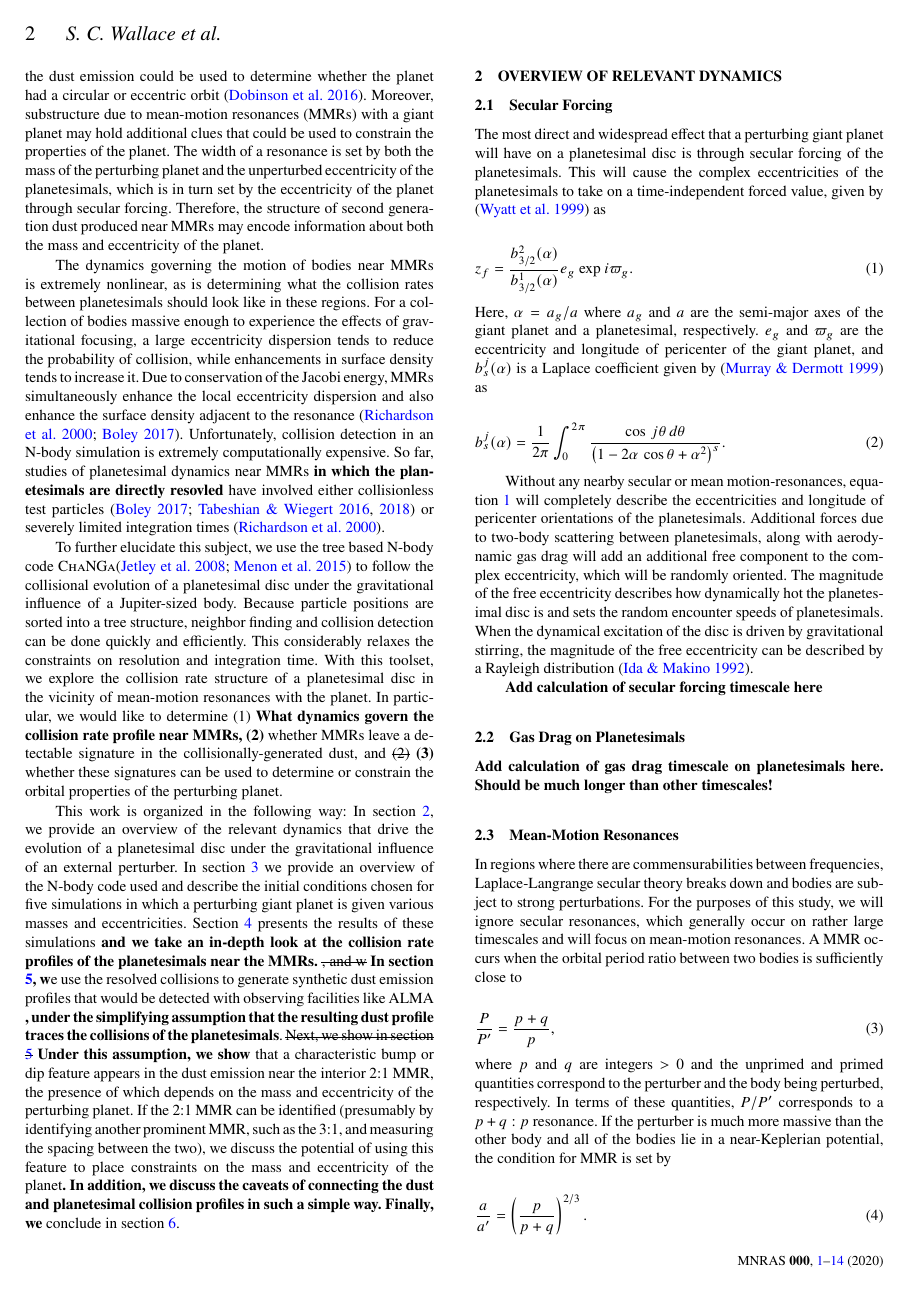
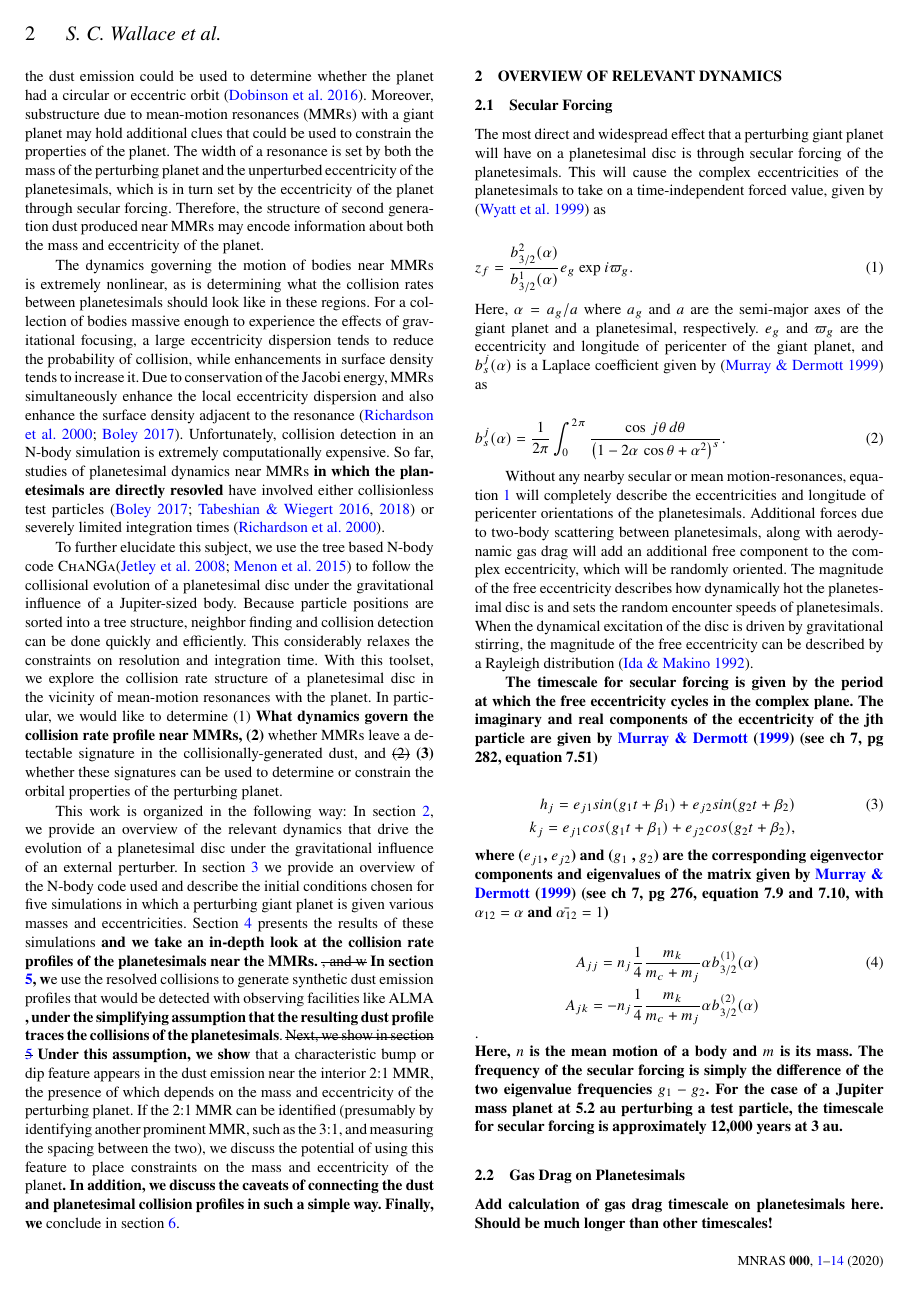
Before and after one commit to spencerw/planetesimal_coll_paper, a LaTeX paper (main.tex): page 2 of 16. Compiled offline with pdfLaTeX; a LaTeX package or settings file that is missing is left out.

Commit message:
Add calculation of secular forcing timescale

```diff
--- a/main.tex
+++ b/main.tex
@@ -130,7 +130,21 @@ magnitude of the free eccentricity describes how dynamically hot the planetesima
 planetesimals. When the dynamical excitation of the disc is driven by gravitational stirring, the magnitude of the free eccentricity can
 be described by a Rayleigh distribution \citep{1992Icar...96..107I}.
 
-\textbf{Add calculation of secular forcing timescale here}
+\textbf{The timescale for secular forcing is given by the period at which the free eccentricity cycles in the complex plane. The imaginary and real components of the eccentricity of the jth particle are given by \citet{1999ssd..book.....M} (see ch 7, pg 282, equation 7.51)}
+
+\begin{eqnarray}\label{eq:kandh}
+	h_{j} = e_{j1} sin (g_{1} t + \beta_{1}) + e_{j2} sin (g_{2} t + \beta_{2}) \\ \nonumber
+	k_{j} = e_{j1} cos (g_{1} t + \beta_{1}) + e_{j2} cos (g_{2} t + \beta_{2}),
+\end{eqnarray}
+
+\noindent \textbf{where  ($e_{j1}$, $e_{j2}$) and ($g_{1}$ , $g_{2}$) are the corresponding eigenvector components and eigenvalues of the matrix given by \citet{1999ssd..book.....M} (see ch 7, pg 276, equation 7.9 and 7.10, with $\alpha_{12} = \alpha$ and $\bar{\alpha_{12}} = 1$)}
+
+\begin{eqnarray}\label{eq:pert_matrix}
+	A_{jj} = n_{j} \frac{1}{4} \frac{m_{k}}{m_{c} + m_{j}} \alpha b_{3/2}^{(1)} (\alpha) \\ \nonumber
+	A_{jk} = -n_{j} \frac{1}{4} \frac{m_{k}}{m_{c} + m_{j}} \alpha b_{3/2}^{(2)} (\alpha)
+\end{eqnarray}.
+
+\noindent \textbf{Here, $n$ is the mean motion of a body and $m$ is its mass. The frequency of the secular forcing is simply the difference of the two eigenvalue frequencies $g_{1} - g_{2}$. For the case of a Jupiter mass planet at 5.2 au perturbing a test particle, the timescale for secular forcing is approximately 12,000 years at 3 au.}
 
 \subsection{Gas Drag on Planetesimals}
 
```
Also changed, not shown: refereeResponse.txt (+1 -1 lines), main.tex (2 more changed lines).
